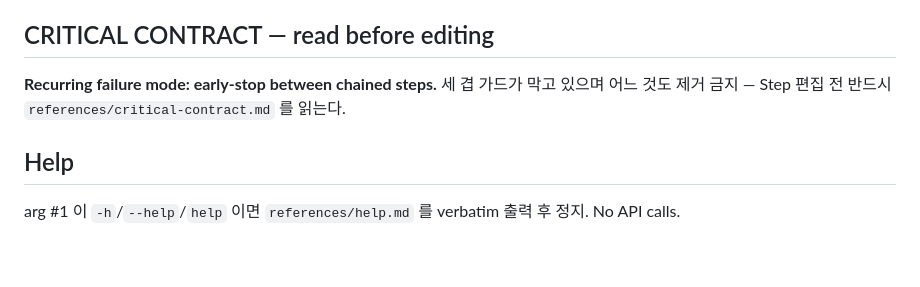
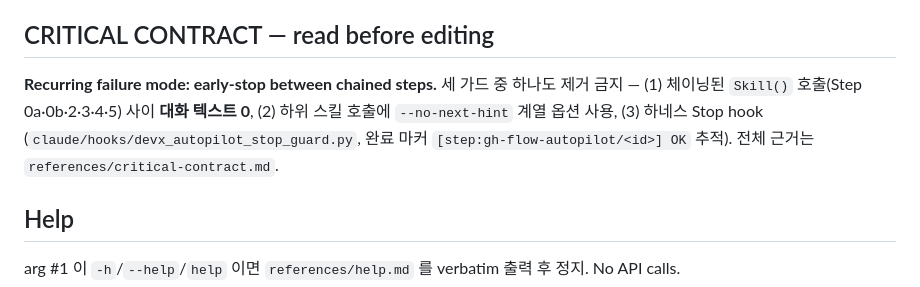
Before and after one commit to dEitY719/gh-flow-skills, a Markdown page: skills/autopilot/SKILL.md, the part around the change. Rendered like a GitHub page; blank space fills up the shorter version.

Commit message:
fix(review): name all three CRITICAL CONTRACT guards inline
agy and codex both flagged (BLOCKER) that compressing the guard list to
"three guards, none removable" without naming them risks an executing
agent skipping references/critical-contract.md and losing the early-stop
protection. Restore the three guard names inline, still shorter than the
pre-#3 duplicate-in-full version.

Co-Authored-By: Claude Sonnet 5 <noreply@anthropic.com>
Claude-Session: https://claude.ai/code/session_012o12KMpYaHt4u6oZ48wgKk

```diff
--- a/skills/autopilot/SKILL.md
+++ b/skills/autopilot/SKILL.md
@@ -26,9 +26,11 @@ metadata:
 
 ## CRITICAL CONTRACT — read before editing
 
-**Recurring failure mode: early-stop between chained steps.** 세 겹 가드가 막고
-있으며 어느 것도 제거 금지 — Step 편집 전 반드시 `references/critical-contract.md`
-를 읽는다.
+**Recurring failure mode: early-stop between chained steps.** 세 가드 중 하나도
+제거 금지 — (1) 체이닝된 `Skill()` 호출(Step 0a·0b·2·3·4·5) 사이 **대화 텍스트 0**,
+(2) 하위 스킬 호출에 `--no-next-hint` 계열 옵션 사용, (3) 하네스 Stop hook
+(`claude/hooks/devx_autopilot_stop_guard.py`, 완료 마커 `[step:gh-flow-autopilot/<id>] OK`
+추적). 전체 근거는 `references/critical-contract.md`.
 
 ## Help
 
```
